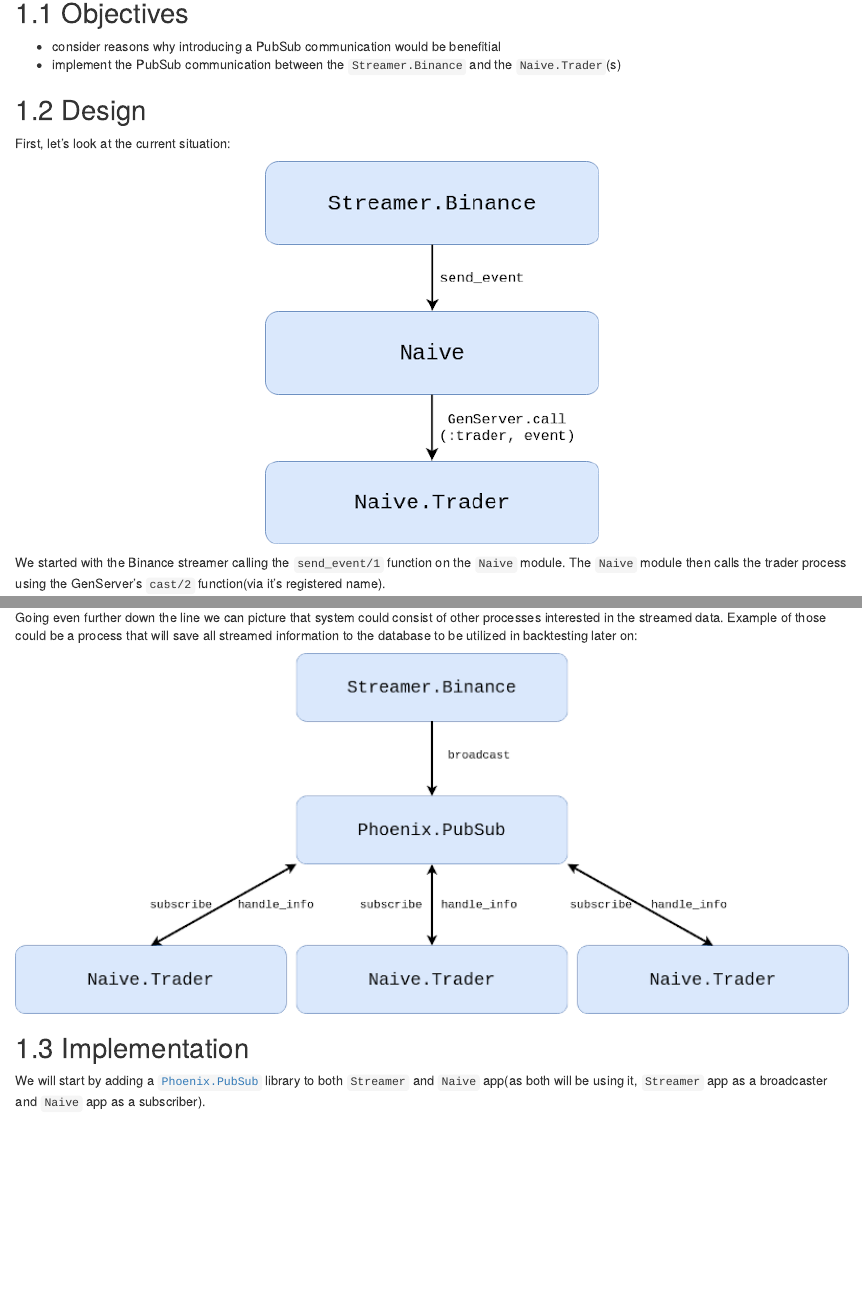
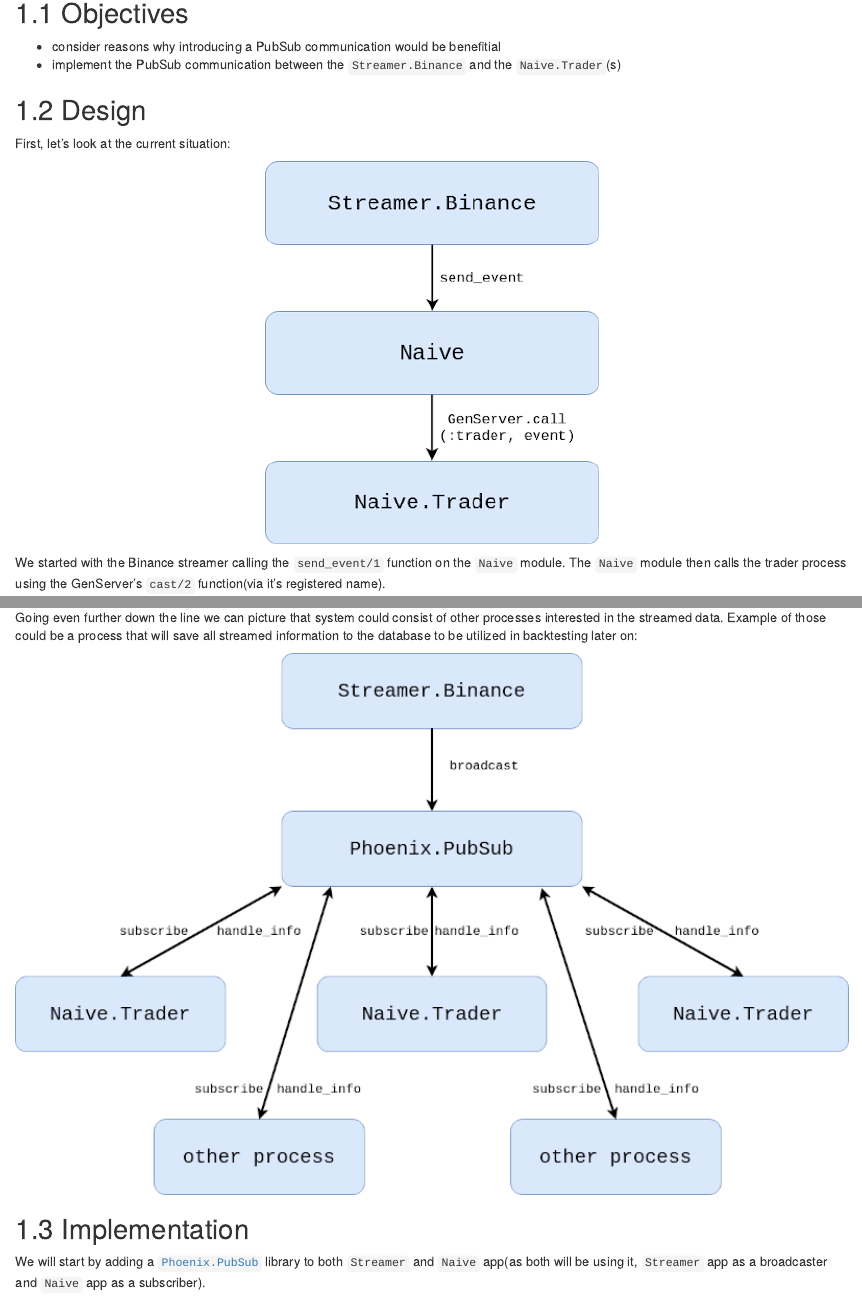
Before and after one commit to Cinderella-Man/hands-on-elixir-and-otp-cryptocurrency-trading-bot, an R Markdown document (03-introduce-pubsub.Rmd): the page in a window 1100 px wide, from 80 px down, and a second part further down, joined at a grey line. Rendered offline with R 4.5, knitr and Pandoc, with nearby package versions; drawn as R Markdown's standard HTML page in place of the format the file asks for.

Commit message:
Chapter 3 - image link fix [#8], everything rerendered

````diff
--- a/03-introduce-pubsub.Rmd
+++ b/03-introduce-pubsub.Rmd
@@ -45,7 +45,7 @@
 Going even further down the line we can picture that system could consist of other processes interested in the streamed data. Example of those could be a process that will save all streamed information to the database to be utilized in backtesting later on:
 
 ```{r, fig.align="center", out.width="100%", echo=FALSE}
-knitr::include_graphics("images/chapter_03_04_naive_trader_group.png")
+knitr::include_graphics("images/chapter_03_05_other_services.png")
 ```
 
 \newpage
````
Also changed, not shown: index.Rmd (+1 -1 lines), docs/search_index.json, 5 other files.
